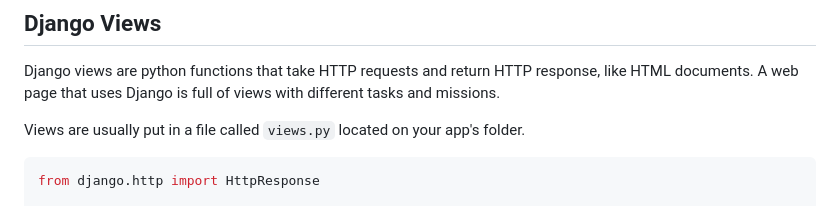
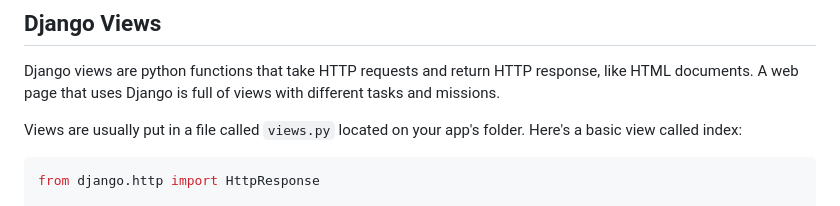
Before and after one commit to ArthurCRodrigues/djangoLearning, a Markdown page: LVL_1/readme.md, the part around the change. Drawn GitHub-style.

````diff
--- a/LVL_1/readme.md
+++ b/LVL_1/readme.md
@@ -55,6 +55,7 @@ Django views are python functions that take HTTP requests and return HTTP respon
 A web page that uses Django is full of views with different tasks and missions.
 
 Views are usually put in a file called `views.py` located on your app's folder.
+Here's a basic view called index:
 ```python
 from django.http import HttpResponse
 
````
